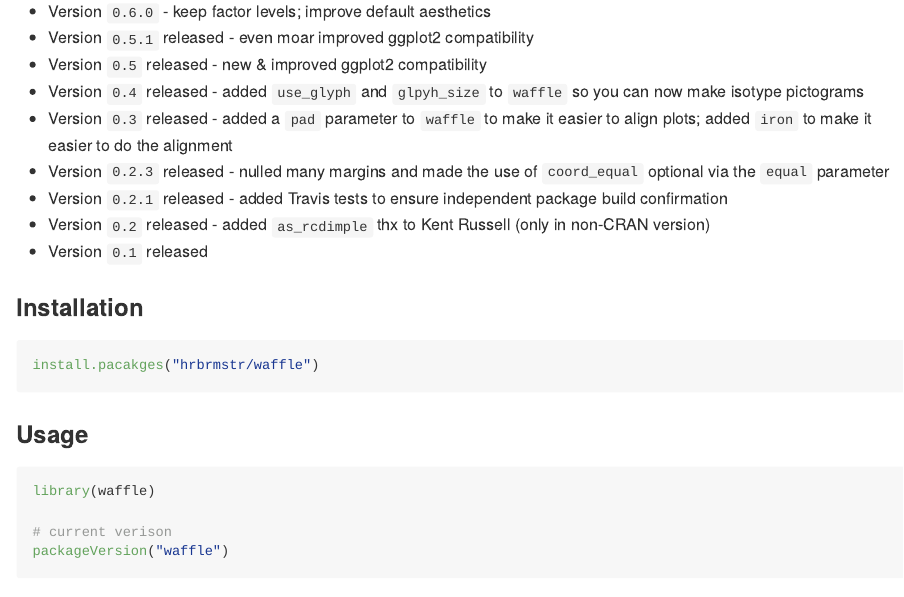
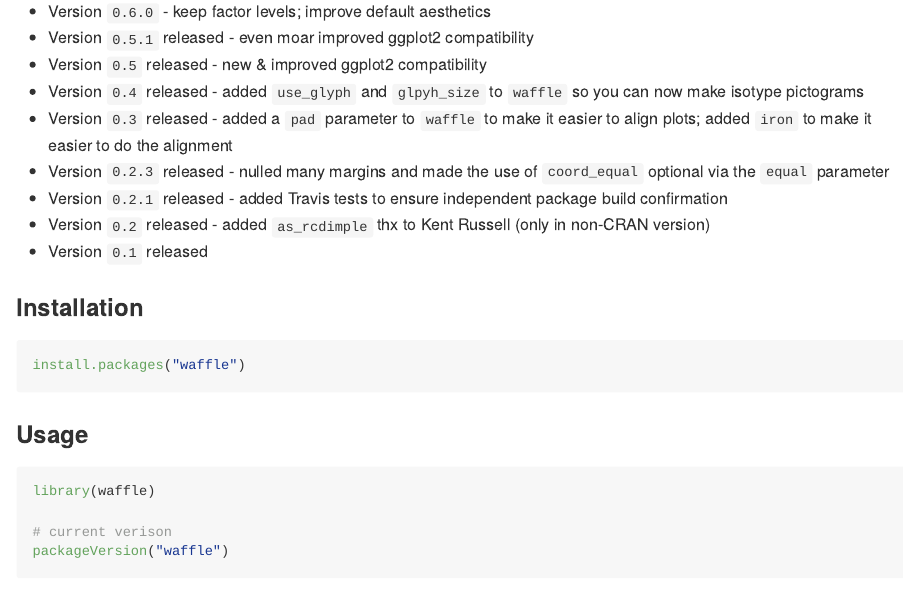
Before and after one commit to hrbrmstr/waffle, an R Markdown document (README.Rmd): the page in a window 1100 px wide, from 270 px down. Rendered offline with R 4.5, knitr and Pandoc, with nearby package versions; some code elsewhere in the file could not run offline; badge pictures from the web are left out.

Commit message:
fix install.packages("waffle")

````diff
--- a/README.Rmd
+++ b/README.Rmd
@@ -31,7 +31,7 @@ The following functions are implemented:
 ### Installation
 
 ```{r s1, eval=FALSE, message=FALSE, warning=FALSE}
-install.pacakges("hrbrmstr/waffle")
+install.packages("waffle")
 ```
 
 ```{r s2, echo=FALSE, message=FALSE, warning=FALSE, error=FALSE}
````
